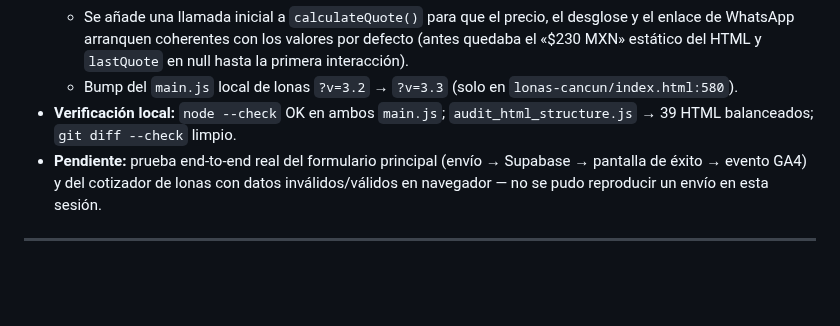
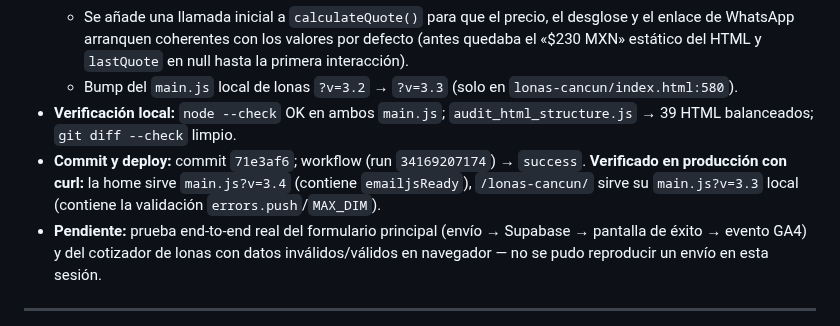
Before and after one commit to omarellano/rotulate-publicidad-website, a Markdown page: agents.md, the part around the change. Rendered like a GitHub page; blank space fills up the shorter version.

Commit message:
docs(agents): fixes de formulario/cotizador verificados en produccion (71e3af6)
Co-Authored-By: Claude Sonnet 5 <noreply@anthropic.com>
Claude-Session: https://claude.ai/code/session_01HRmCQPfztSxRHeSAda7rCd

```diff
--- a/agents.md
+++ b/agents.md
@@ -83,6 +83,7 @@ Este archivo sirve para transferir el contexto del desarrollo actual del sitio w
   - Se añade una llamada inicial a `calculateQuote()` para que el precio, el desglose y el enlace de WhatsApp arranquen coherentes con los valores por defecto (antes quedaba el «$230 MXN» estático del HTML y `lastQuote` en null hasta la primera interacción).
   - Bump del `main.js` local de lonas `?v=3.2` → `?v=3.3` (solo en `lonas-cancun/index.html:580`).
 * **Verificación local:** `node --check` OK en ambos `main.js`; `audit_html_structure.js` → 39 HTML balanceados; `git diff --check` limpio.
+* **Commit y deploy:** commit `71e3af6`; workflow (run `34169207174`) → `success`. **Verificado en producción con curl:** la home sirve `main.js?v=3.4` (contiene `emailjsReady`), `/lonas-cancun/` sirve su `main.js?v=3.3` local (contiene la validación `errors.push`/`MAX_DIM`).
 * **Pendiente:** prueba end-to-end real del formulario principal (envío → Supabase → pantalla de éxito → evento GA4) y del cotizador de lonas con datos inválidos/válidos en navegador — no se pudo reproducir un envío en esta sesión.
 
 ---
```
